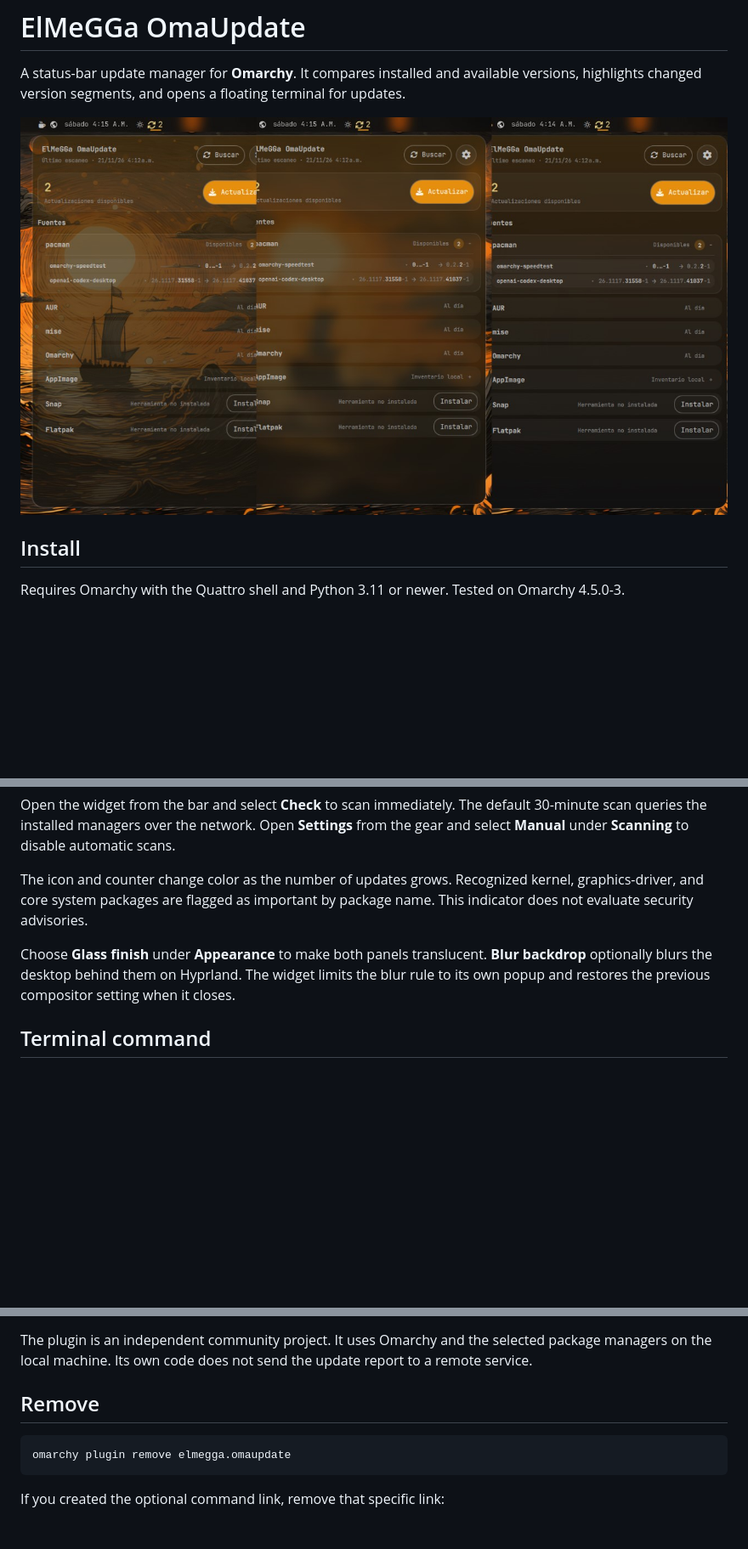
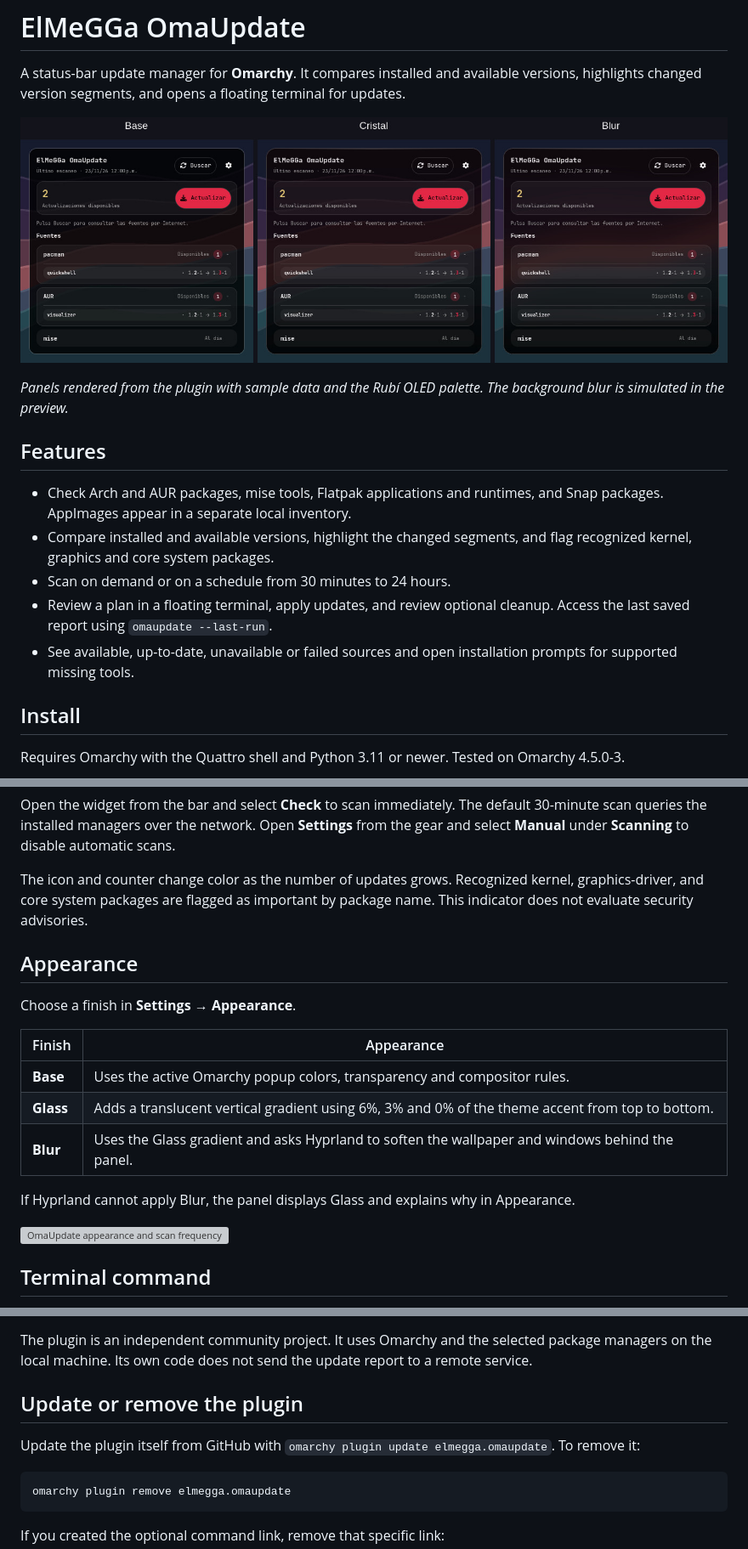
Before and after one commit to megga-ernesto/omaupdate, a Markdown page: README.md, 3 parts joined by grey strips. Shown at 85% size. Drawn GitHub-style; pictures changed too: preview.jpg; blank space fills up the shorter version; grey boxes are pictures that could not be loaded.

Commit message:
Release OmaUpdate 1.2.0 with unified panel appearance

````diff
--- a/README.md
+++ b/README.md
@@ -2,7 +2,17 @@
 
 A status-bar update manager for **Omarchy**. It compares installed and available versions, highlights changed version segments, and opens a floating terminal for updates.
 
-![OmaUpdate in glass, blurred glass, and solid finishes](preview.jpg)
+![OmaUpdate in Base, Glass and Blur](preview.jpg)
+
+*Panels rendered from the plugin with sample data and the Rubí OLED palette. The background blur is simulated in the preview.*
+
+## Features
+
+- Check Arch and AUR packages, mise tools, Flatpak applications and runtimes, and Snap packages. AppImages appear in a separate local inventory.
+- Compare installed and available versions, highlight the changed segments, and flag recognized kernel, graphics and core system packages.
+- Scan on demand or on a schedule from 30 minutes to 24 hours.
+- Review a plan in a floating terminal, apply updates, and review optional cleanup. Access the last saved report using `omaupdate --last-run`.
+- See available, up-to-date, unavailable or failed sources and open installation prompts for supported missing tools.
 
 ## Install
 
@@ -16,7 +26,19 @@ Open the widget from the bar and select **Check** to scan immediately. The defau
 
 The icon and counter change color as the number of updates grows. Recognized kernel, graphics-driver, and core system packages are flagged as important by package name. This indicator does not evaluate security advisories.
 
-Choose **Glass finish** under **Appearance** to make both panels translucent. **Blur backdrop** optionally blurs the desktop behind them on Hyprland. The widget limits the blur rule to its own popup and restores the previous compositor setting when it closes.
+## Appearance
+
+Choose a finish in **Settings → Appearance**.
+
+| Finish | Appearance |
+|---|---|
+| **Base** | Uses the active Omarchy popup colors, transparency and compositor rules. |
+| **Glass** | Adds a translucent vertical gradient using 6%, 3% and 0% of the theme accent from top to bottom. |
+| **Blur** | Uses the Glass gradient and asks Hyprland to soften the wallpaper and windows behind the panel. |
+
+If Hyprland cannot apply Blur, the panel displays Glass and explains why in Appearance.
+
+![OmaUpdate appearance and scan frequency settings](docs/appearance-settings.webp)
 
 ## Terminal command
 
@@ -45,7 +67,9 @@ omaupdate --last-run
 
 The plugin is an independent community project. It uses Omarchy and the selected package managers on the local machine. Its own code does not send the update report to a remote service.
 
-## Remove
+## Update or remove the plugin
+
+Update the plugin itself from GitHub with `omarchy plugin update elmegga.omaupdate`. To remove it:
 
 ```sh
 omarchy plugin remove elmegga.omaupdate
````
Also changed, not shown: 14 other files.
